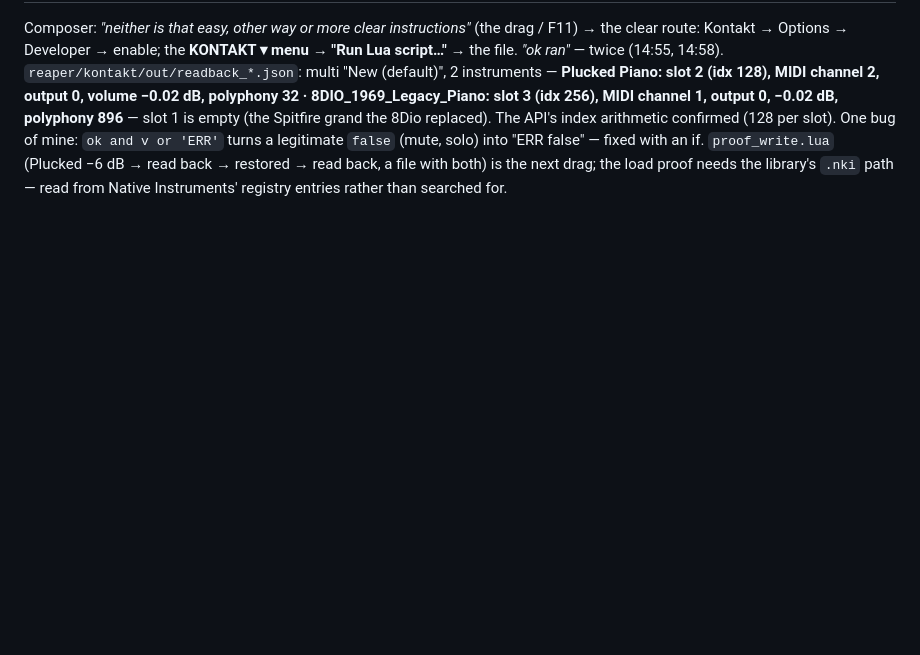
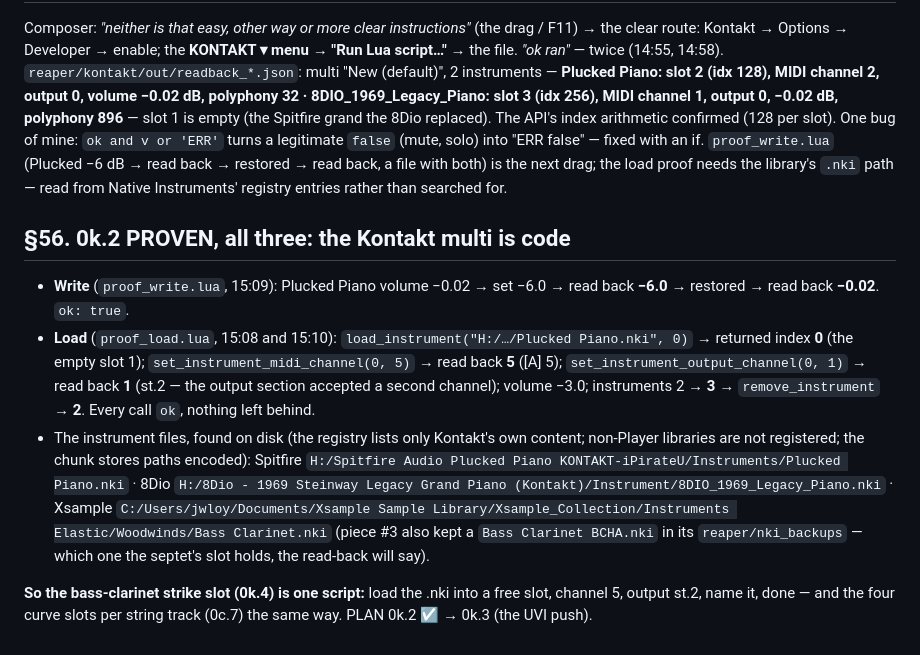
Before and after one commit to elosine/septet_2026, a Markdown page: docs/RUNNING_LOG.md, the part around the change. Drawn GitHub-style; blank space fills up the shorter version.

Commit message:
0k.2 proven: Kontakt Lua API write and load/remove from inside the Reaper instance (RUNNING_LOG §56); PLAN ► 0k.3
Co-Authored-By: Claude Fable 5.1 <noreply@anthropic.com>

```diff
--- a/docs/RUNNING_LOG.md
+++ b/docs/RUNNING_LOG.md
@@ -1752,3 +1752,24 @@ replaced). The API's index arithmetic confirmed (128 per slot). One bug of mine:
 `proof_write.lua` (Plucked −6 dB → read back → restored → read back, a file with both) is the
 next drag; the load proof needs the library's `.nki` path — read from Native Instruments'
 registry entries rather than searched for.
+
+## §56. 0k.2 PROVEN, all three: the Kontakt multi is code
+
+- **Write** (`proof_write.lua`, 15:09): Plucked Piano volume −0.02 → set −6.0 → read back
+  **−6.0** → restored → read back **−0.02**. `ok: true`.
+- **Load** (`proof_load.lua`, 15:08 and 15:10): `load_instrument("H:/…/Plucked Piano.nki", 0)`
+  → returned index **0** (the empty slot 1); `set_instrument_midi_channel(0, 5)` → read back
+  **5** ([A] 5); `set_instrument_output_channel(0, 1)` → read back **1** (st.2 — the output
+  section accepted a second channel); volume −3.0; instruments 2 → **3** → `remove_instrument`
+  → **2**. Every call `ok`, nothing left behind.
+- The instrument files, found on disk (the registry lists only Kontakt's own content;
+  non-Player libraries are not registered; the chunk stores paths encoded): Spitfire
+  `H:/Spitfire Audio Plucked Piano KONTAKT-iPirateU/Instruments/Plucked Piano.nki` · 8Dio
+  `H:/8Dio - 1969 Steinway Legacy Grand Piano (Kontakt)/Instrument/8DIO_1969_Legacy_Piano.nki`
+  · Xsample `C:/Users/jwloy/Documents/Xsample Sample Library/Xsample_Collection/Instruments
+  Elastic/Woodwinds/Bass Clarinet.nki` (piece #3 also kept a `Bass Clarinet BCHA.nki` in its
+  `reaper/nki_backups` — which one the septet's slot holds, the read-back will say).
+
+**So the bass-clarinet strike slot (0k.4) is one script:** load the .nki into a free slot,
+channel 5, output st.2, name it, done — and the four curve slots per string track (0c.7) the
+same way. PLAN 0k.2 ☑ → 0k.3 (the UVI push).
```
Also changed, not shown: docs/PLAN.md (+2 -2 lines).
